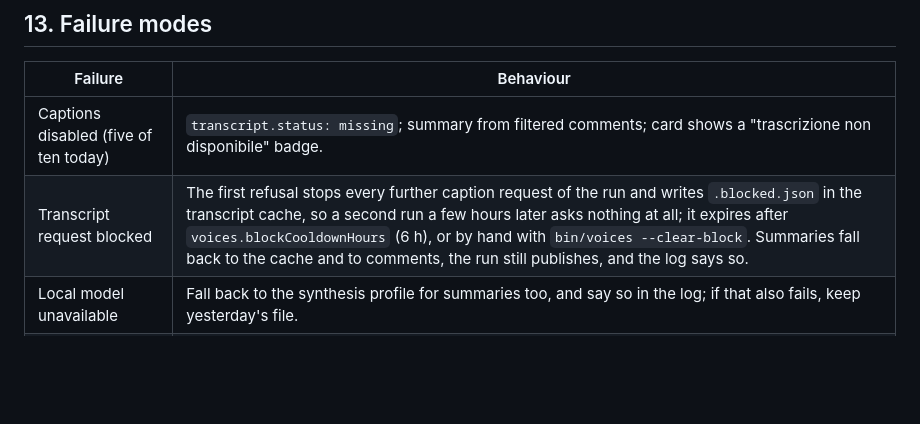
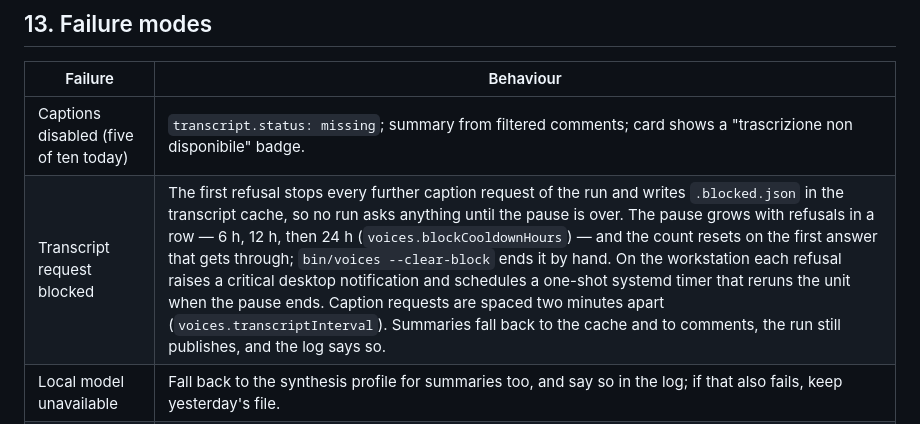
Before and after one commit to sr4atena/SR4Atena, a Markdown page: docs/PLAN-voices.md, the part around the change. GitHub-like rendering; blank space fills up the shorter version.

Commit message:
Describe the growing pause and the refusal alert in the docs
Co-Authored-By: Claude Opus 5.5 (1M context) <noreply@anthropic.com>

```diff
--- a/docs/PLAN-voices.md
+++ b/docs/PLAN-voices.md
@@ -416,7 +416,7 @@ Each step ends with a verification; do not start the next before it passes.
 | Failure | Behaviour |
 |---|---|
 | Captions disabled (five of ten today) | `transcript.status: missing`; summary from filtered comments; card shows a "trascrizione non disponibile" badge. |
-| Transcript request blocked | The first refusal stops every further caption request of the run and writes `.blocked.json` in the transcript cache, so a second run a few hours later asks nothing at all; it expires after `voices.blockCooldownHours` (6 h), or by hand with `bin/voices --clear-block`. Summaries fall back to the cache and to comments, the run still publishes, and the log says so. |
+| Transcript request blocked | The first refusal stops every further caption request of the run and writes `.blocked.json` in the transcript cache, so no run asks anything until the pause is over. The pause grows with refusals in a row — 6 h, 12 h, then 24 h (`voices.blockCooldownHours`) — and the count resets on the first answer that gets through; `bin/voices --clear-block` ends it by hand. On the workstation each refusal raises a critical desktop notification and schedules a one-shot systemd timer that reruns the unit when the pause ends. Caption requests are spaced two minutes apart (`voices.transcriptInterval`). Summaries fall back to the cache and to comments, the run still publishes, and the log says so. |
 | Local model unavailable | Fall back to the synthesis profile for summaries too, and say so in the log; if that also fails, keep yesterday's file. |
 | Remote model down or over quota | Cached per-video summaries reused; synthesis kept from the previous run with `status: stale` and its date shown. |
 | YouTube quota exceeded | Job exits non-zero, previous `voices.json` untouched, page shows the older data with its date. |
```
Also changed, not shown: docs/ARCHITECTURE.md (+1 -1 lines).
